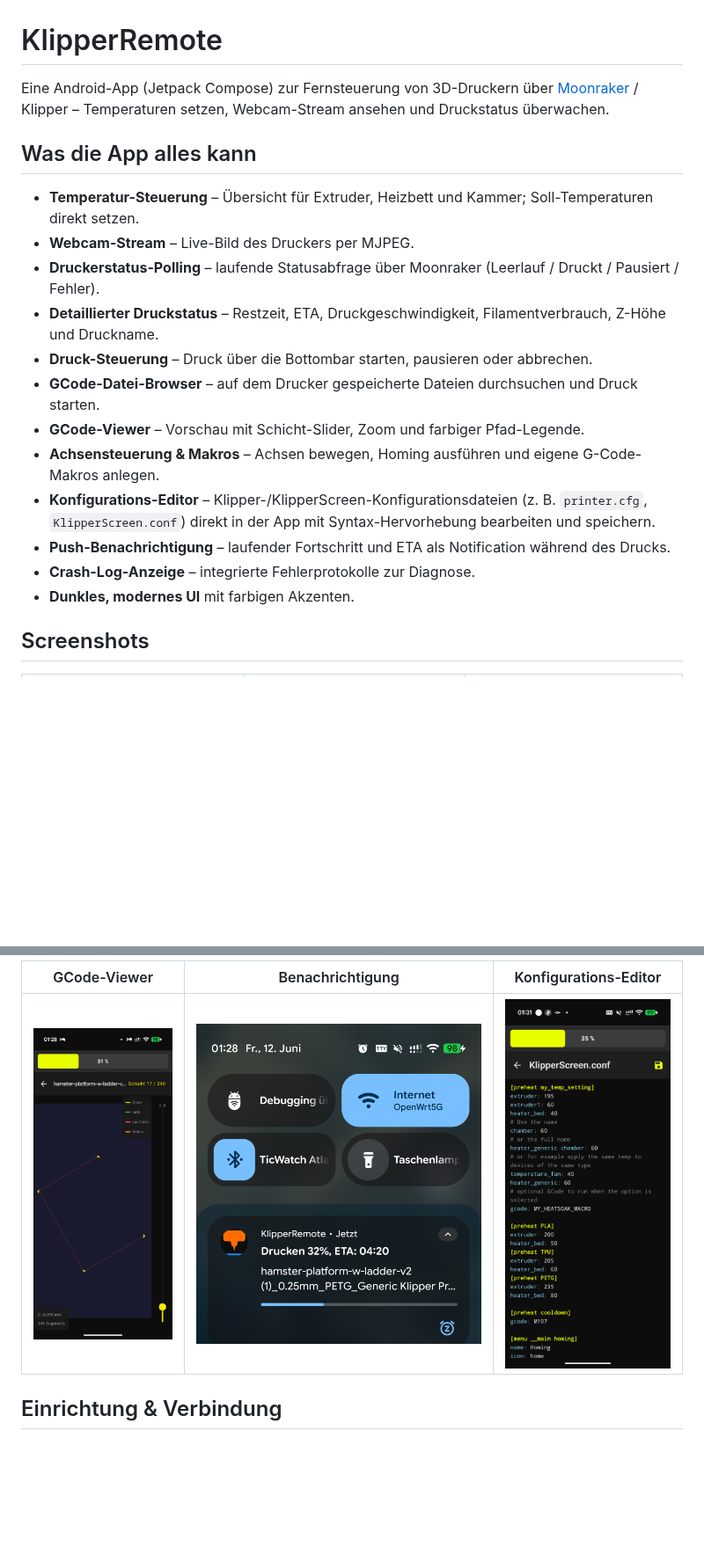
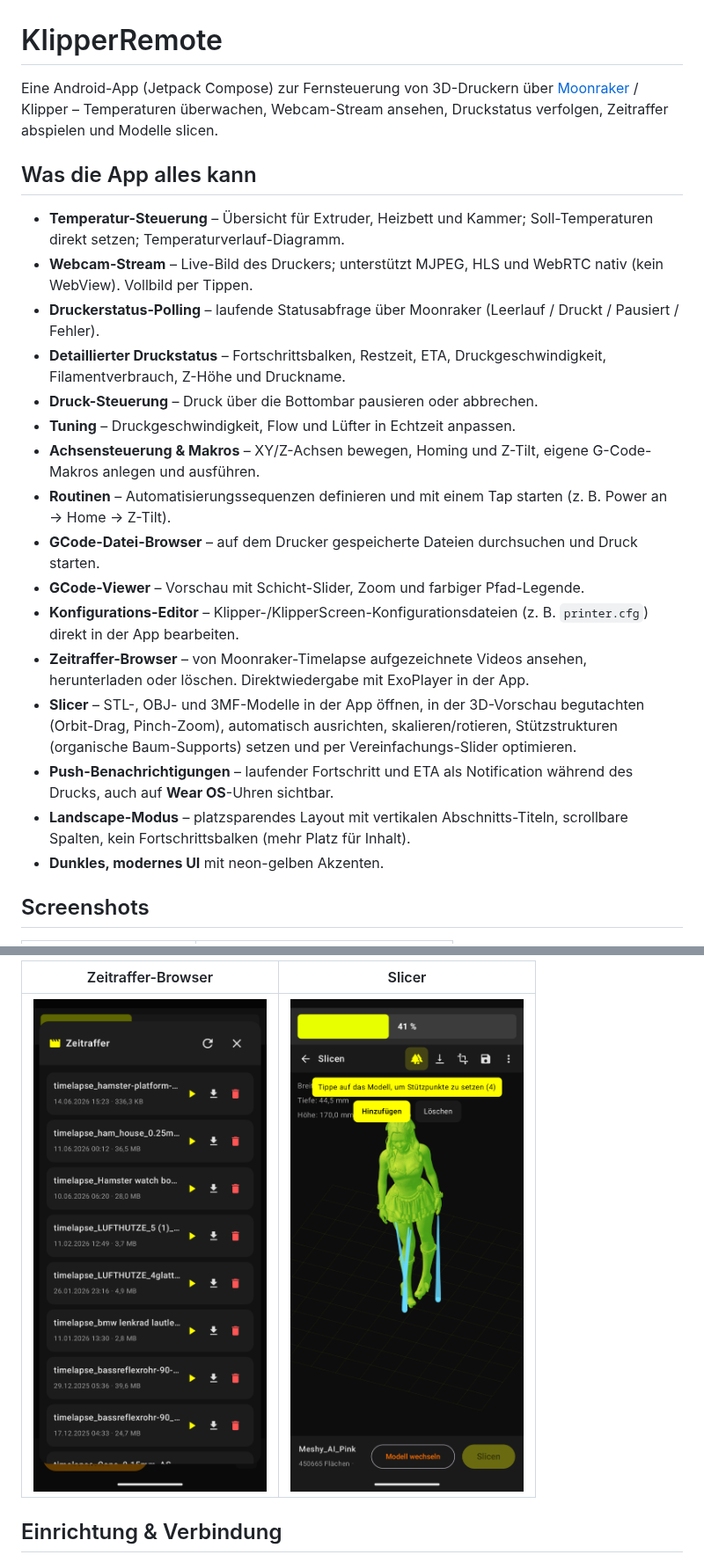
Before and after one commit to thestealth131205/KlipperRemote, a Markdown page: README.md, 2 parts joined by grey strips. Shown at 88% size. Drawn GitHub-style; pictures changed too: docs/screenshots/03-zeitraffer-browser.png (added), docs/screenshots/04-slicer.png (added); blank space fills up the shorter version.

Commit message:
docs: README mit aktuellen Screenshots und neuen Features aktualisiert
Neue Screenshots: Dashboard/Webcam, Bewegen+Routinen+Makros, Zeitraffer-Browser, Slicer.
Feature-Liste erweitert: nativer Webcam-Player (MJPEG/HLS/WebRTC), Zeitraffer-Browser,
Slicer (STL/OBJ/3MF, Baum-Supports, Orbit-Vorschau), Routinen, Tuning, WearOS-Benachrichtigungen,
Landscape-Modus mit vertikalen Titeln.

Co-Authored-By: Claude Sonnet 4.6 <noreply@anthropic.com>

```diff
--- a/README.md
+++ b/README.md
@@ -1,24 +1,27 @@
 # KlipperRemote
 
 Eine Android-App (Jetpack Compose) zur Fernsteuerung von 3D-Druckern über
-[Moonraker](https://moonraker.readthedocs.io/) / Klipper – Temperaturen setzen,
-Webcam-Stream ansehen und Druckstatus überwachen.
+[Moonraker](https://moonraker.readthedocs.io/) / Klipper – Temperaturen überwachen,
+Webcam-Stream ansehen, Druckstatus verfolgen, Zeitraffer abspielen und Modelle slicen.
 
 ## Was die App alles kann
 
-- **Temperatur-Steuerung** – Übersicht für Extruder, Heizbett und Kammer; Soll-Temperaturen direkt setzen.
-- **Webcam-Stream** – Live-Bild des Druckers per MJPEG.
+- **Temperatur-Steuerung** – Übersicht für Extruder, Heizbett und Kammer; Soll-Temperaturen direkt setzen; Temperaturverlauf-Diagramm.
+- **Webcam-Stream** – Live-Bild des Druckers; unterstützt MJPEG, HLS und WebRTC nativ (kein WebView). Vollbild per Tippen.
 - **Druckerstatus-Polling** – laufende Statusabfrage über Moonraker (Leerlauf / Druckt / Pausiert / Fehler).
-- **Detaillierter Druckstatus** – Restzeit, ETA, Druckgeschwindigkeit, Filamentverbrauch, Z-Höhe und Druckname.
-- **Druck-Steuerung** – Druck über die Bottombar starten, pausieren oder abbrechen.
+- **Detaillierter Druckstatus** – Fortschrittsbalken, Restzeit, ETA, Druckgeschwindigkeit, Filamentverbrauch, Z-Höhe und Druckname.
+- **Druck-Steuerung** – Druck über die Bottombar pausieren oder abbrechen.
+- **Tuning** – Druckgeschwindigkeit, Flow und Lüfter in Echtzeit anpassen.
+- **Achsensteuerung & Makros** – XY/Z-Achsen bewegen, Homing und Z-Tilt, eigene G-Code-Makros anlegen und ausführen.
+- **Routinen** – Automatisierungssequenzen definieren und mit einem Tap starten (z. B. Power an → Home → Z-Tilt).
 - **GCode-Datei-Browser** – auf dem Drucker gespeicherte Dateien durchsuchen und Druck starten.
 - **GCode-Viewer** – Vorschau mit Schicht-Slider, Zoom und farbiger Pfad-Legende.
-- **Achsensteuerung & Makros** – Achsen bewegen, Homing ausführen und eigene G-Code-Makros anlegen.
-- **Konfigurations-Editor** – Klipper-/KlipperScreen-Konfigurationsdateien (z. B. `printer.cfg`,
-  `KlipperScreen.conf`) direkt in der App mit Syntax-Hervorhebung bearbeiten und speichern.
-- **Push-Benachrichtigung** – laufender Fortschritt und ETA als Notification während des Drucks.
-- **Crash-Log-Anzeige** – integrierte Fehlerprotokolle zur Diagnose.
-- **Dunkles, modernes UI** mit farbigen Akzenten.
+- **Konfigurations-Editor** – Klipper-/KlipperScreen-Konfigurationsdateien (z. B. `printer.cfg`) direkt in der App bearbeiten.
+- **Zeitraffer-Browser** – von Moonraker-Timelapse aufgezeichnete Videos ansehen, herunterladen oder löschen. Direktwiedergabe mit ExoPlayer in der App.
+- **Slicer** – STL-, OBJ- und 3MF-Modelle in der App öffnen, in der 3D-Vorschau begutachten (Orbit-Drag, Pinch-Zoom), automatisch ausrichten, skalieren/rotieren, Stützstrukturen (organische Baum-Supports) setzen und per Vereinfachungs-Slider optimieren.
+- **Push-Benachrichtigungen** – laufender Fortschritt und ETA als Notification während des Drucks, auch auf **Wear OS**-Uhren sichtbar.
+- **Landscape-Modus** – platzsparendes Layout mit vertikalen Abschnitts-Titeln, scrollbare Spalten, kein Fortschrittsbalken (mehr Platz für Inhalt).
+- **Dunkles, modernes UI** mit neon-gelben Akzenten.
 
 ## Screenshots
 
@@ -28,7 +31,7 @@ Webcam-Stream ansehen und Druckstatus überwachen.
 
-| GCode-Viewer | Benachrichtigung | Konfigurations-Editor |
-|---|---|---|
-| ![GCode-Viewer](docs/screenshots/04-gcode-viewer.png) | ![Benachrichtigung](docs/screenshots/05-benachrichtigung.png) | ![Konfigurations-Editor](docs/screenshots/06-config-editor.png) |
+| Zeitraffer-Browser | Slicer |
+|---|---|
+| ![Zeitraffer-Browser](docs/screenshots/03-zeitraffer-browser.png) | ![Slicer](docs/screenshots/04-slicer.png) |
 
 ## Einrichtung & Verbindung
 
```
Also changed, not shown: other parts of README.md (+3 -3 lines), docs/screenshots/02-bewegen-makros-routinen.png (added), 1 other file.
